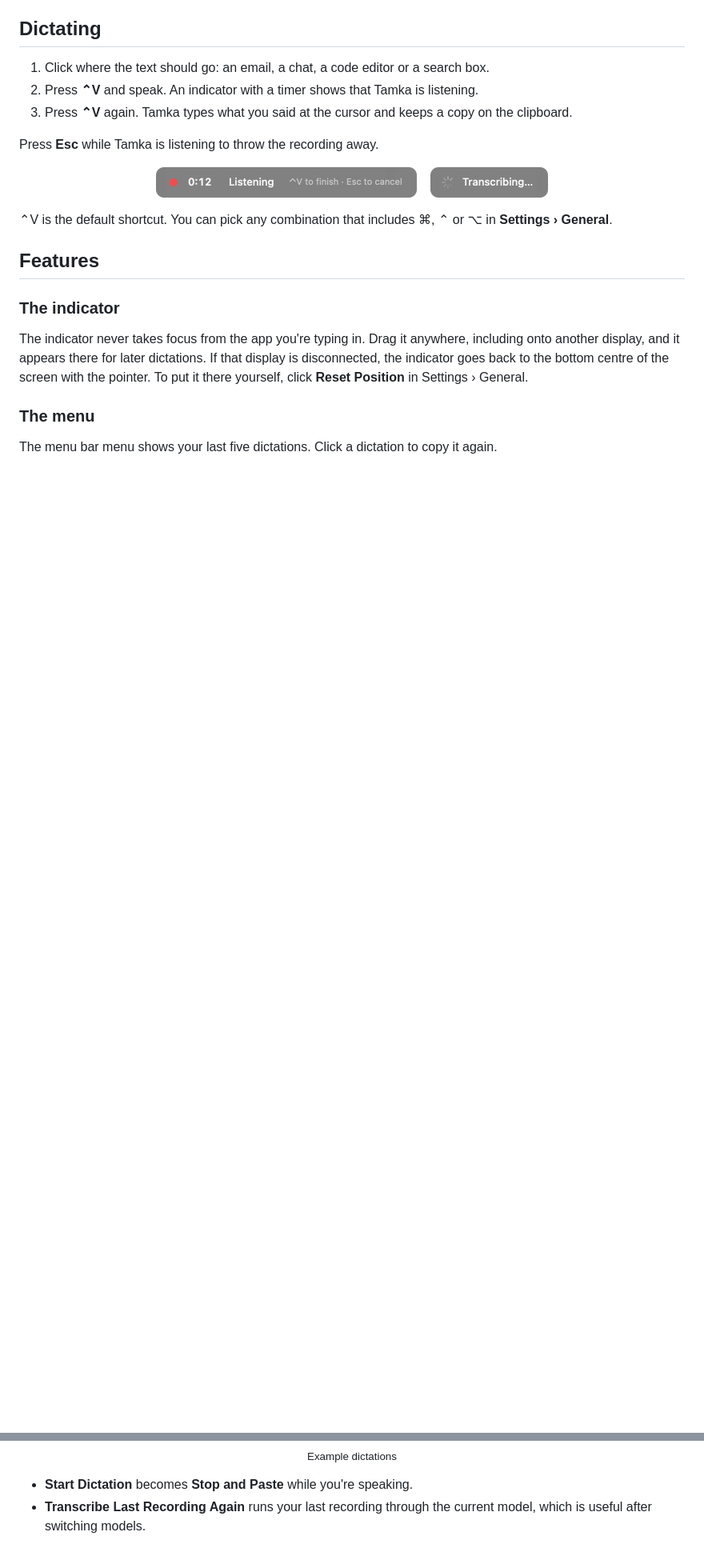
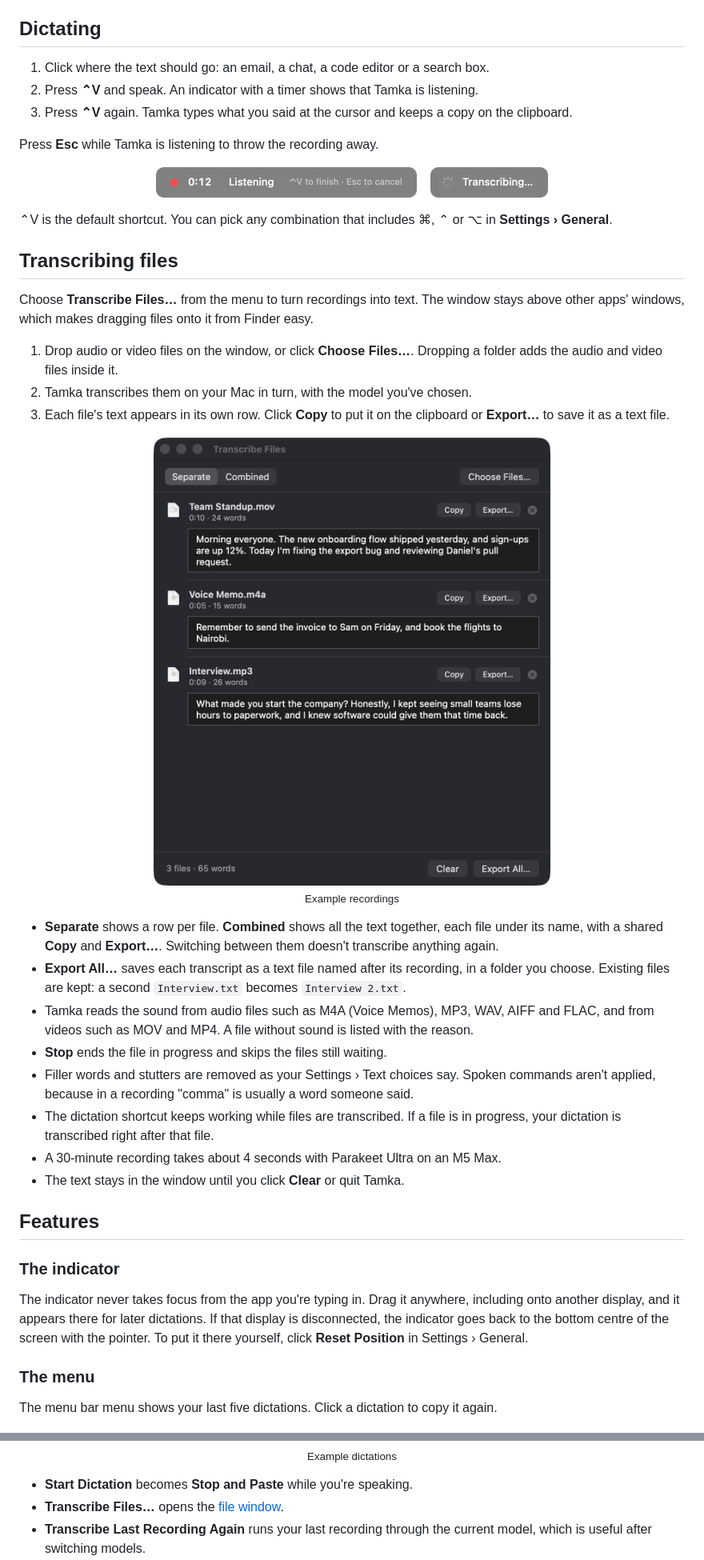
Before and after one commit to piedol/tamka, a Markdown page: README.md, 2 parts joined by grey strips. Shown at 80% size. GitHub-like rendering; pictures changed too: docs/images/transcribe-files.png (added); blank space fills up the shorter version.

```diff
--- a/README.md
+++ b/README.md
@@ -54,6 +55,28 @@ Press **Esc** while Tamka is listening to throw the recording away.
 
 ⌃V is the default shortcut. You can pick any combination that includes ⌘, ⌃ or ⌥ in **Settings › General**.
 
+## Transcribing files
+
+Choose **Transcribe Files…** from the menu to turn recordings into text. The window stays above other apps' windows, which makes dragging files onto it from Finder easy.
+
+1. Drop audio or video files on the window, or click **Choose Files…**. Dropping a folder adds the audio and video files inside it.
+2. Tamka transcribes them on your Mac in turn, with the model you've chosen.
+3. Each file's text appears in its own row. Click **Copy** to put it on the clipboard or **Export…** to save it as a text file.
+
+<p align="center">
+  <img src="docs/images/transcribe-files.png" width="520" alt="Transcribe Files with three transcribed recordings: a video, a voice memo and an MP3">
+  <br><sub>Example recordings</sub>
+</p>
+
+- **Separate** shows a row per file. **Combined** shows all the text together, each file under its name, with a shared **Copy** and **Export…**. Switching between them doesn't transcribe anything again.
+- **Export All…** saves each transcript as a text file named after its recording, in a folder you choose. Existing files are kept: a second `Interview.txt` becomes `Interview 2.txt`.
+- Tamka reads the sound from audio files such as M4A (Voice Memos), MP3, WAV, AIFF and FLAC, and from videos such as MOV and MP4. A file without sound is listed with the reason.
+- **Stop** ends the file in progress and skips the files still waiting.
+- Filler words and stutters are removed as your Settings › Text choices say. Spoken commands aren't applied, because in a recording "comma" is usually a word someone said.
+- The dictation shortcut keeps working while files are transcribed. If a file is in progress, your dictation is transcribed right after that file.
+- A 30-minute recording takes about 4 seconds with Parakeet Ultra on an M5 Max.
+- The text stays in the window until you click **Clear** or quit Tamka.
+
 ## Features
 
 ### The indicator
@@ -70,6 +93,7 @@ The menu bar menu shows your last five dictations. Click a dictation to copy it
 </p>
 
 - **Start Dictation** becomes **Stop and Paste** while you're speaking.
+- **Transcribe Files…** opens the [file window](#transcribing-files).
 - **Transcribe Last Recording Again** runs your last recording through the current model, which is useful after switching models.
 - **Microphone** names the mic the next dictation uses. Choose a mic there, or in Settings › General, and Tamka stays on it whenever it's connected and uses the system default when it isn't. A mic with several channels, such as a DJI Mic receiver in stereo, is mixed down, so both transmitters are heard.
 - **Check for Updates…** looks for a new version. When a new version is out, the item becomes **Update to Tamka X.Y.Z…**.
```
Also changed, not shown: other parts of README.md (+17 -3 lines), 8 other files.
